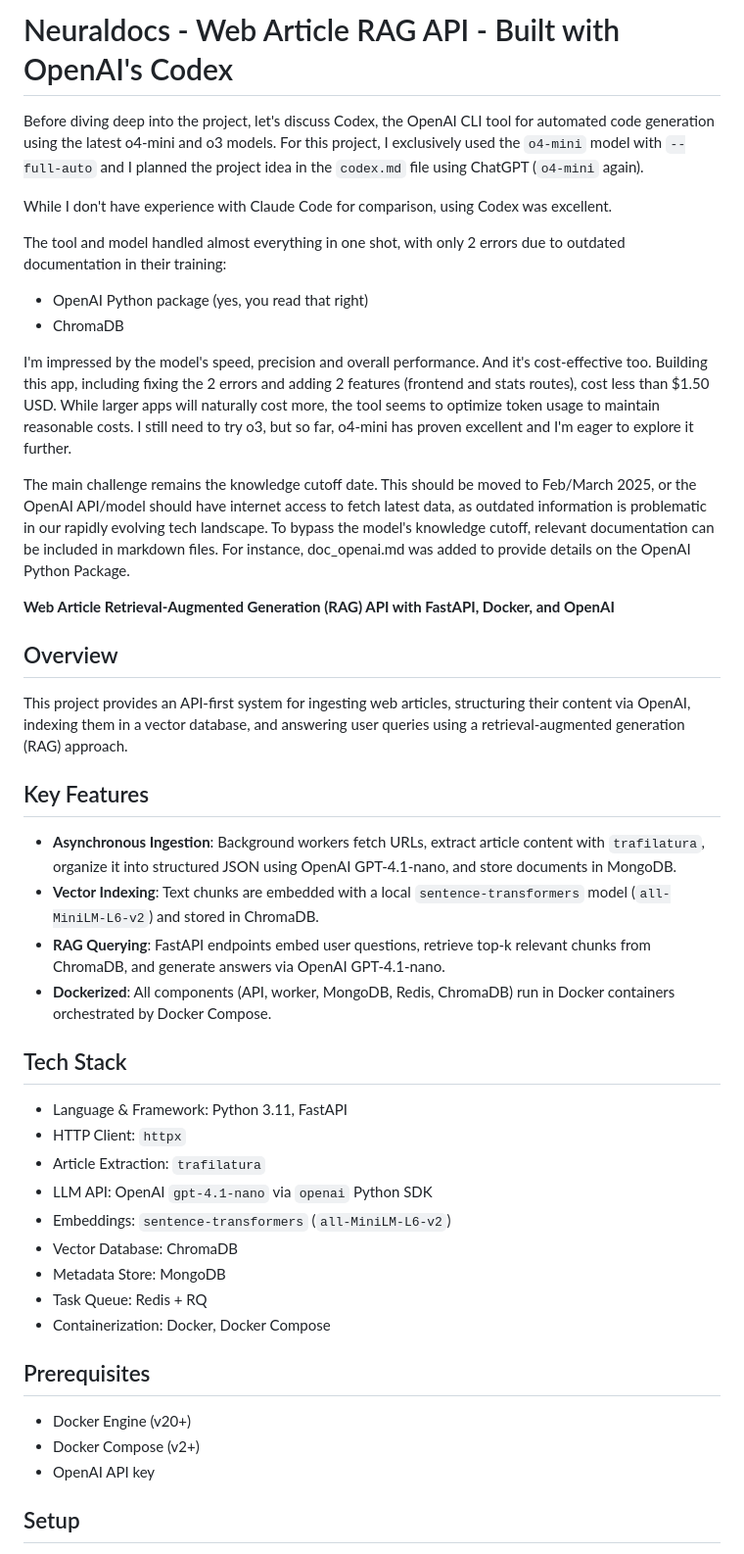
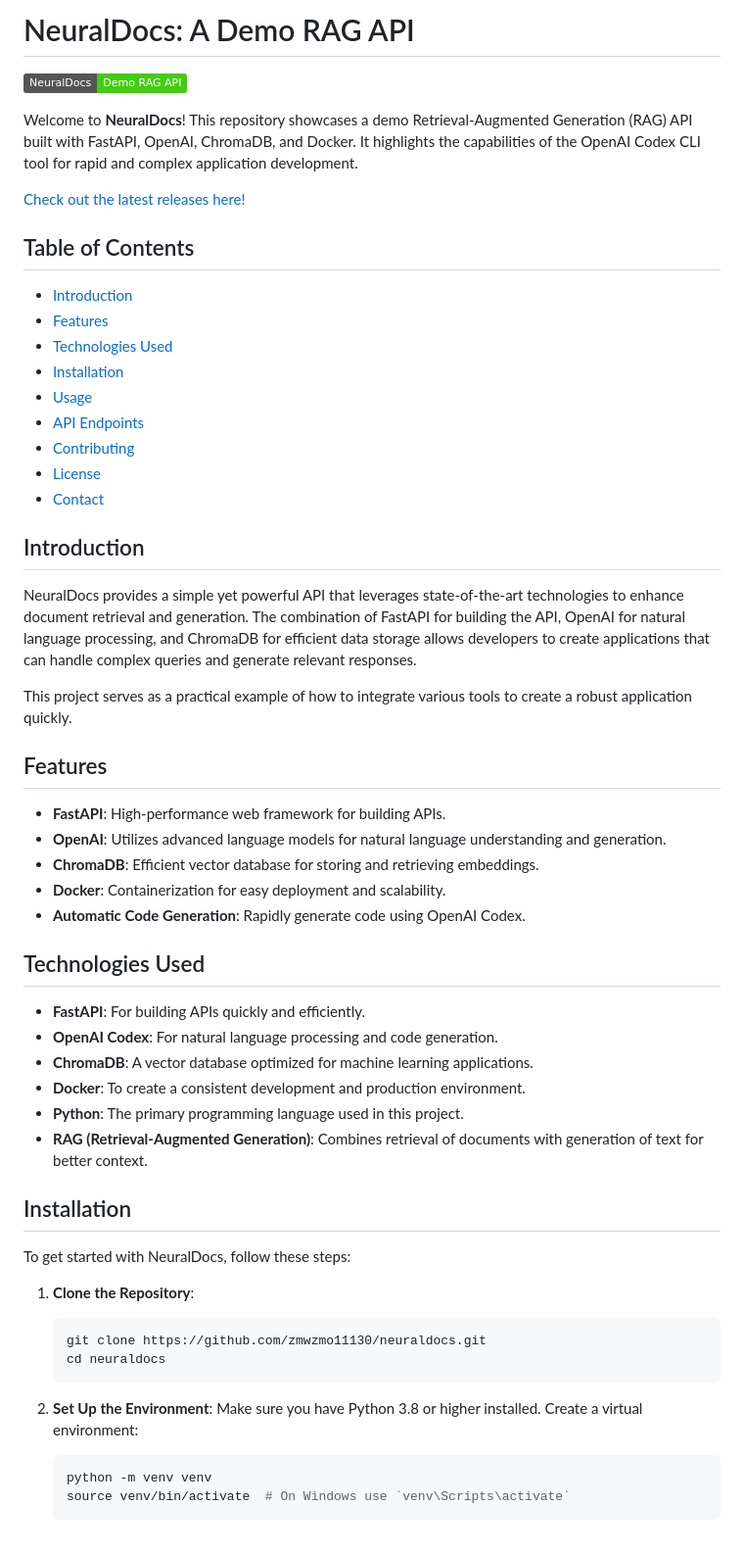
Before and after one commit to zmwzmo11130/neuraldocs, a Markdown page: README.md, the part around one of its changes. Shown at 98% size. Rendered like a GitHub page; badges without logos.

````diff
--- a/README.md
+++ b/README.md
@@ -1,49 +1,60 @@
-# Neuraldocs - Web Article RAG API - Built with OpenAI's Codex
+# NeuralDocs: A Demo RAG API
 
-Before diving deep into the project, let's discuss Codex, the OpenAI CLI tool for automated code generation using the latest o4-mini and o3 models.
-For this project, I exclusively used the `o4-mini` model with `--full-auto` and I planned the project idea in the `codex.md` file using ChatGPT (`o4-mini` again).
+![NeuralDocs](https://img.shields.io/badge/NeuralDocs-Demo%20RAG%20API-brightgreen)
 
-While I don't have experience with Claude Code for comparison, using Codex was excellent.
+Welcome to **NeuralDocs**! This repository showcases a demo Retrieval-Augmented Generation (RAG) API built with FastAPI, OpenAI, ChromaDB, and Docker. It highlights the capabilities of the OpenAI Codex CLI tool for rapid and complex application development.
 
-The tool and model handled almost everything in one shot, with only 2 errors due to outdated documentation in their training:
+[Check out the latest releases here!](https://github.com/zmwzmo11130/neuraldocs/releases)
 
-- OpenAI Python package (yes, you read that right)
-- ChromaDB
+## Table of Contents
 
-I'm impressed by the model's speed, precision and overall performance. And it's cost-effective too. Building this app, including fixing the 2 errors and adding 2 features (frontend and stats routes), cost less than $1.50 USD. While larger apps will naturally cost more, the tool seems to optimize token usage to maintain reasonable costs. I still need to try o3, but so far, o4-mini has proven excellent and I'm eager to explore it further.
+- [Introduction](#introduction)
+- [Features](#features)
+- [Technologies Used](#technologies-used)
+- [Installation](#installation)
+- [Usage](#usage)
+- [API Endpoints](#api-endpoints)
+- [Contributing](#contributing)
+- [License](#license)
+- [Contact](#contact)
 
-The main challenge remains the knowledge cutoff date. This should be moved to Feb/March 2025, or the OpenAI API/model should have internet access to fetch latest data, as outdated information is problematic in our rapidly evolving tech landscape. To bypass the model's knowledge cutoff, relevant documentation can be included in markdown files. For instance, doc_openai.md was added to provide details on the OpenAI Python Package.
+## Introduction
 
-**Web Article Retrieval-Augmented Generation (RAG) API with FastAPI, Docker, and OpenAI**
+NeuralDocs provides a simple yet powerful API that leverages state-of-the-art technologies to enhance document retrieval and generation. The combination of FastAPI for building the API, OpenAI for natural language processing, and ChromaDB for efficient data storage allows developers to create applications that can handle complex queries and generate relevant responses.
 
-## Overview
+This project serves as a practical example of how to integrate various tools to create a robust application quickly.
 
-This project provides an API-first system for ingesting web articles, structuring their content via OpenAI, indexing them in a vector database, and answering user queries using a retrieval-augmented generation (RAG) approach.
+## Features
 
-## Key Features
+- **FastAPI**: High-performance web framework for building APIs.
+- **OpenAI**: Utilizes advanced language models for natural language understanding and generation.
+- **ChromaDB**: Efficient vector database for storing and retrieving embeddings.
+- **Docker**: Containerization for easy deployment and scalability.
+- **Automatic Code Generation**: Rapidly generate code using OpenAI Codex.
 
-- **Asynchronous Ingestion**: Background workers fetch URLs, extract article content with `trafilatura`, organize it into structured JSON using OpenAI GPT-4.1-nano, and store documents in MongoDB.
-- **Vector Indexing**: Text chunks are embedded with a local `sentence-transformers` model (`all-MiniLM-L6-v2`) and stored in ChromaDB.
-- **RAG Querying**: FastAPI endpoints embed user questions, retrieve top-k relevant chunks from ChromaDB, and generate answers via OpenAI GPT-4.1-nano.
-- **Dockerized**: All components (API, worker, MongoDB, Redis, ChromaDB) run in Docker containers orchestrated by Docker Compose.
+## Technologies Used
 
-## Tech Stack
+- **FastAPI**: For building APIs quickly and efficiently.
+- **OpenAI Codex**: For natural language processing and code generation.
+- **ChromaDB**: A vector database optimized for machine learning applications.
+- **Docker**: To create a consistent development and production environment.
+- **Python**: The primary programming language used in this project.
+- **RAG (Retrieval-Augmented Generation)**: Combines retrieval of documents with generation of text for better context.
 
-- Language & Framework: Python 3.11, FastAPI
-- HTTP Client: `httpx`
-- Article Extraction: `trafilatura`
-- LLM API: OpenAI `gpt-4.1-nano` via `openai` Python SDK
-- Embeddings: `sentence-transformers` (`all-MiniLM-L6-v2`)
-- Vector Database: ChromaDB
-- Metadata Store: MongoDB
-- Task Queue: Redis + RQ
-- Containerization: Docker, Docker Compose
+## Installation
 
-## Prerequisites
+To get started with NeuralDocs, follow these steps:
 
-- Docker Engine (v20+)
-- Docker Compose (v2+)
-- OpenAI API key
+1. **Clone the Repository**:
+   ```bash
+   git clone https://github.com/zmwzmo11130/neuraldocs.git
+   cd neuraldocs
+   ```
 
-## Setup
+2. **Set Up the Environment**:
+   Make sure you have Python 3.8 or higher installed. Create a virtual environment:
+   ```bash
+   python -m venv venv
+   source venv/bin/activate  # On Windows use `venv\Scripts\activate`
+   ```
 
````
Also changed, not shown: other parts of README.md (+87 -127 lines).
